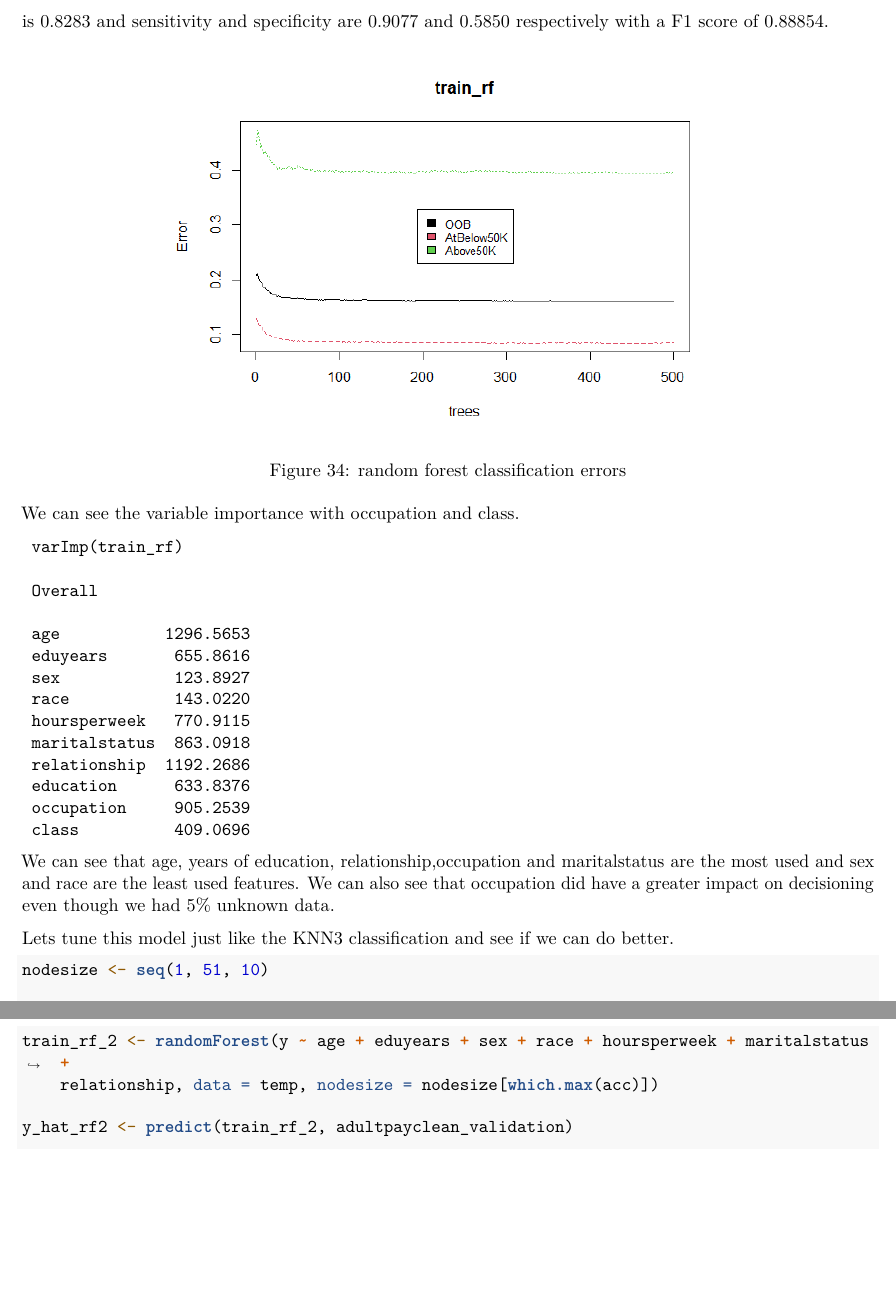
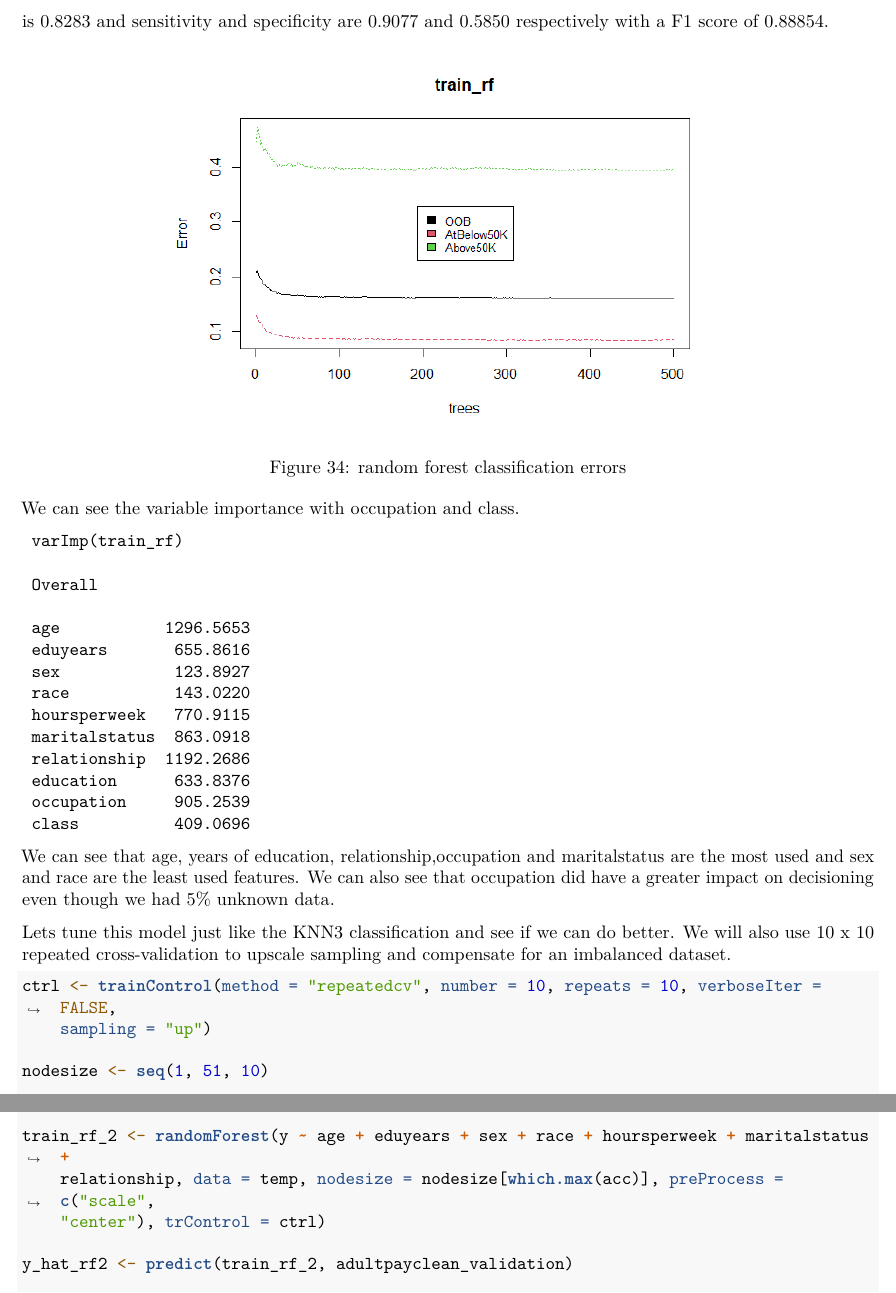
Before and after one commit to rajeshharidas/havardxwork2, an R Markdown document (CensusPay.rmd): two parts of pages 33 and 34 of 48, joined at a grey line, cut so that both start at the same text, the shorter picture padded with empty space. Rendered offline with R 4.5, knitr and Pandoc, then LaTeX, with nearby package versions; some code elsewhere in the file could not run offline.

Commit message:
Add files via upload

````diff
--- a/CensusPay.R
+++ b/CensusPay.R
@@ -354,28 +354,37 @@ ROCit::ciAUC(pROC_bin)
 plot(train_rf)
 legend("center", ifelse (colnames(train_rf$err.rate) == "FALSE","AtBelow50K",ifelse (colnames(train_rf$err.rate) == "TRUE","Above50K","OOB")),col=1:4,cex=0.8,fill=1:4)
 
-set.seed(2008)
+set.seed(2008, sample.kind = "Rounding")
 #random forest with tuning
 nodesize <- seq(1, 90, 10)
 acc <- sapply(nodesize, function(ns) {
   #train the model with tuning
   train(
-    y ~ age + eduyears + sex + race + hoursperweek + maritalstatus + relationship + education,
+    y ~ age + eduyears + sex + race + hoursperweek + maritalstatus + relationship + education + occupation + class,
     method = "rf",
     data = temp,
     tuneGrid = data.frame(mtry = 2),
     nodesize = ns
   )$results$Accuracy
 })
+#plot the node size chart
 qplot(nodesize, acc)
 
 set.seed(2008)
-#get the trained model for the max node size
+#add 10-fold cross validation with some up sampling
+ctrl <- trainControl(method = "repeatedcv",
+                     number = 10,
+                     repeats = 50,
+                     verboseIter = FALSE,
+                     sampling = "up")
+#get the trained model for the max node size, and train control
 train_rf_2 <-
   randomForest(
-    y ~ age + eduyears + sex + race + hoursperweek + maritalstatus + relationship + education,
+    y ~ age + eduyears + sex + race + hoursperweek + maritalstatus + relationship + education + occupation + class,
     data = temp,
-    nodesize = nodesize[which.max(acc)]
+    nodesize = nodesize[which.max(acc)],
+    preProcess = c("scale", "center"),
+    trControl = ctrl
   )
 #predict the outcomes
 y_hat_rf2 <- predict(train_rf_2, adultpayclean_validation)
--- a/CensusPay.rmd
+++ b/CensusPay.rmd
@@ -1096,11 +1100,17 @@ We can see the variable importance with occupation and class.
 
 We can see that age, years of education, relationship,occupation and maritalstatus are the most used and sex and race are the least used features. We can also see that occupation did have a greater impact on decisioning even though we had 5% unknown data.
 
-Lets tune this model just like the KNN3 classification and see if we can do better.
+Lets tune this model just like the KNN3 classification and see if we can do better. We will also use 10 x 10 repeated cross-validation to upscale sampling and compensate for an imbalanced dataset.
 
 ```{r eval=FALSE,class.source='special-code'}
 
- nodesize <- seq(1, 51, 10)
+ctrl <- trainControl(method = "repeatedcv",
+                     number = 10,
+                     repeats = 10,
+                     verboseIter = FALSE,
+                     sampling = "up")
+
+nodesize <- seq(1, 51, 10)
 
  acc <- sapply(nodesize, function(ns){
   train(y ~ age + eduyears + sex + race + hoursperweek + maritalstatus + relationship, method = "rf", data = temp,
@@ -1110,7 +1120,7 @@ Lets tune this model just like the KNN3 classification and see if we can do bett
 
  qplot(nodesize, acc)
 
- train_rf_2 <- randomForest(y ~ age + eduyears + sex + race + hoursperweek + maritalstatus + relationship, data=temp,nodesize = nodesize[which.max(acc)])
+ train_rf_2 <- randomForest(y ~ age + eduyears + sex + race + hoursperweek + maritalstatus + relationship, data=temp,nodesize = nodesize[which.max(acc)],preProcess = c("scale", "center"), trControl = ctrl)
 
  y_hat_rf2 <- predict(train_rf_2, adultpayclean_validation)
 
````
Also changed, not shown: CensusPay.R (30 more changed lines), CensusPay.rmd (6 more changed lines).
